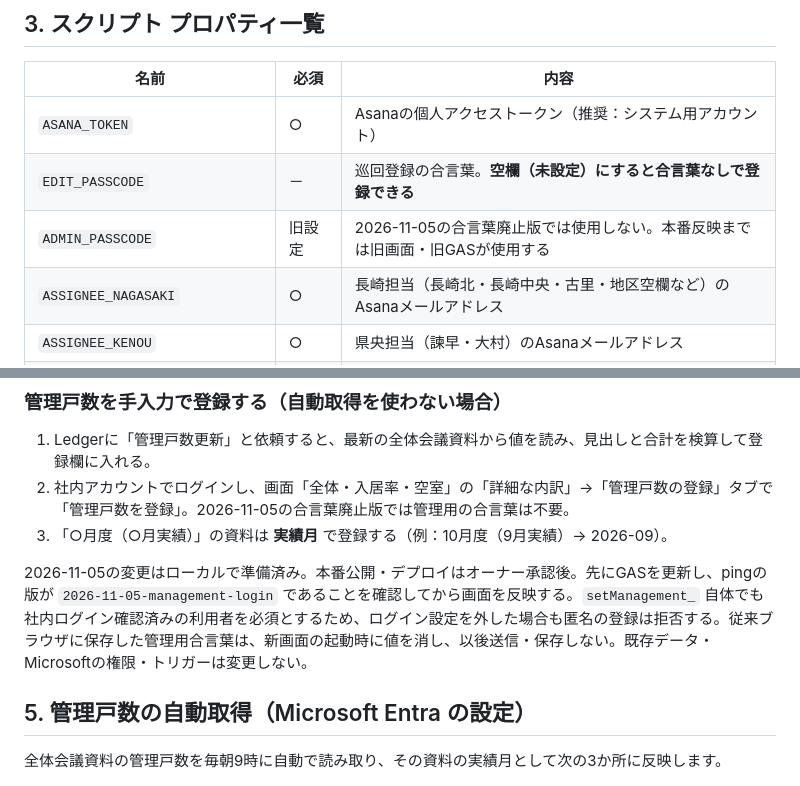
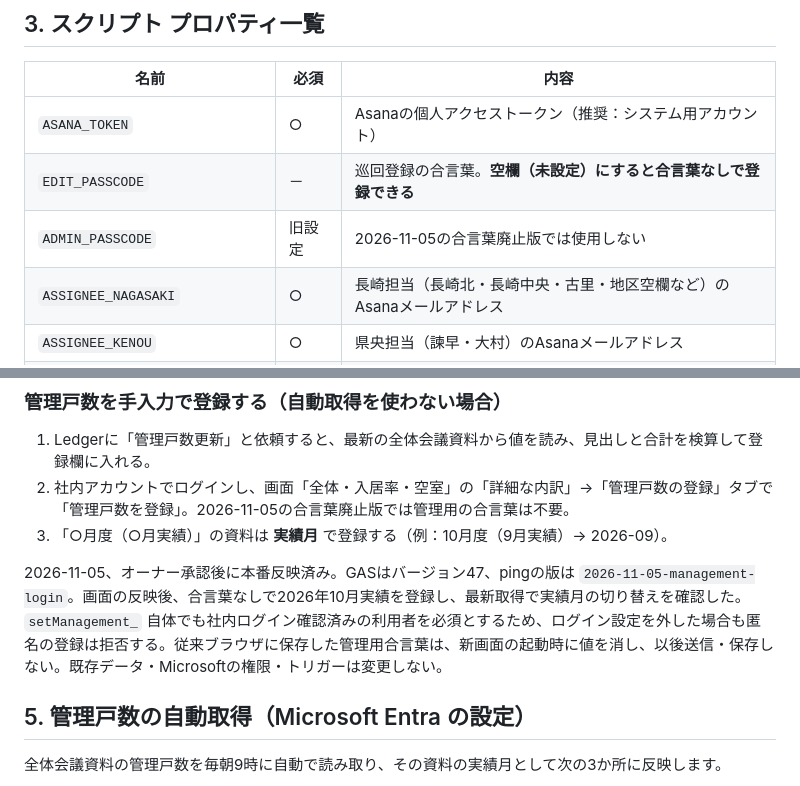
Before and after one commit to HousingLobby/housing-lobby-vacancy-dashboard, a Markdown page: 管理者マニュアル.md, 2 parts joined by grey strips. Rendered like a GitHub page.

Commit message:
管理戸数の合言葉廃止と本番確認結果を記録

```diff
--- a/管理者マニュアル.md
+++ b/管理者マニュアル.md
@@ -49,7 +49,7 @@
 |---|---|---|
 | `ASANA_TOKEN` | ○ | Asanaの個人アクセストークン（推奨：システム用アカウント） |
 | `EDIT_PASSCODE` | － | 巡回登録の合言葉。**空欄（未設定）にすると合言葉なしで登録できる** |
-| `ADMIN_PASSCODE` | 旧設定 | 2026-11-05の合言葉廃止版では使用しない。本番反映までは旧画面・旧GASが使用する |
+| `ADMIN_PASSCODE` | 旧設定 | 2026-11-05の合言葉廃止版では使用しない |
 | `ASSIGNEE_NAGASAKI` | ○ | 長崎担当（長崎北・長崎中央・古里・地区空欄など）のAsanaメールアドレス |
 | `ASSIGNEE_KENOU` | ○ | 県央担当（諫早・大村）のAsanaメールアドレス |
 | `ALERT_EMAIL` | 推奨 | 障害・自動登録の通知先 |
@@ -111,7 +111,7 @@
 2. 社内アカウントでログインし、画面「全体・入居率・空室」の「詳細な内訳」→「管理戸数の登録」タブで「管理戸数を登録」。2026-11-05の合言葉廃止版では管理用の合言葉は不要。
 3. 「○月度（○月実績）」の資料は **実績月** で登録する（例：10月度（9月実績）→ 2026-09）。
 
-2026-11-05の変更はローカルで準備済み。本番公開・デプロイはオーナー承認後。先にGASを更新し、pingの版が `2026-11-05-management-login` であることを確認してから画面を反映する。`setManagement_` 自体でも社内ログイン確認済みの利用者を必須とするため、ログイン設定を外した場合も匿名の登録は拒否する。従来ブラウザに保存した管理用合言葉は、新画面の起動時に値を消し、以後送信・保存しない。既存データ・Microsoftの権限・トリガーは変更しない。
+2026-11-05、オーナー承認後に本番反映済み。GASはバージョン47、pingの版は `2026-11-05-management-login`。画面の反映後、合言葉なしで2026年10月実績を登録し、最新取得で実績月の切り替えを確認した。`setManagement_` 自体でも社内ログイン確認済みの利用者を必須とするため、ログイン設定を外した場合も匿名の登録は拒否する。従来ブラウザに保存した管理用合言葉は、新画面の起動時に値を消し、以後送信・保存しない。既存データ・Microsoftの権限・トリガーは変更しない。
 
 ## 5. 管理戸数の自動取得（Microsoft Entra の設定）
 
```
